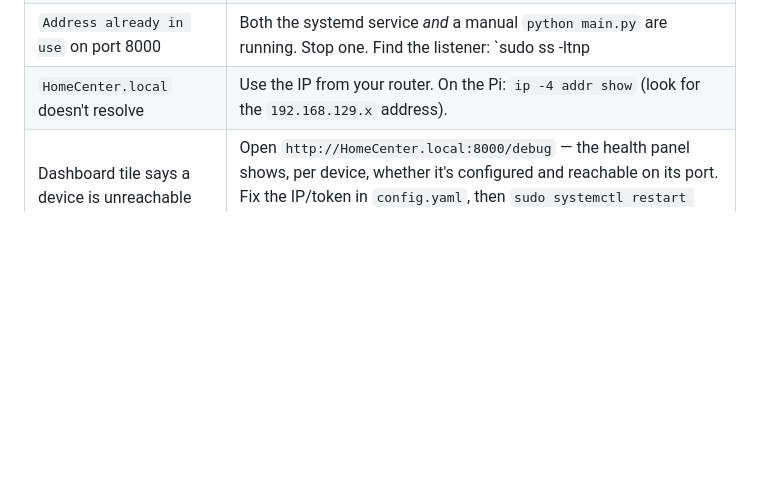
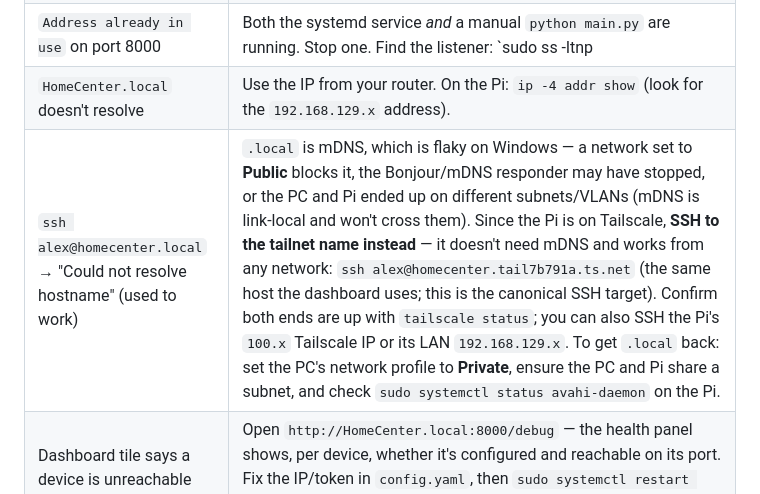
Before and after one commit to Avincki/HomeEnergyCenter, a Markdown page: docs/raspberry-pi-setup.md, the part around the change. Rendered like a GitHub page; blank space fills up the shorter version.

Commit message:
docs: troubleshoot ssh .local resolution; use the tailnet name
Add a §8 row for `ssh alex@homecenter.local` failing with "Could not
resolve hostname": .local is mDNS (flaky on Windows — Public network
profile, stopped Bonjour responder, or different subnets/VLANs). The
robust target is the Tailscale hostname
(ssh alex@homecenter.tail7b791a.ts.net), which the dashboard already uses;
includes the tailscale status / IP fallbacks and how to restore .local.

Co-Authored-By: Claude Opus 4.7 (1M context) <noreply@anthropic.com>

```diff
--- a/docs/raspberry-pi-setup.md
+++ b/docs/raspberry-pi-setup.md
@@ -826,6 +826,7 @@ text console.
 | `status=226/NAMESPACE` + "Failed to set up mount namespacing: … No such file or directory" | A path in the unit file doesn't exist. Confirm with `getent passwd homecenter` (home dir = 6th field) and `ls -d /opt/homecenter/HomeEnergyCenter/.venv/bin/python`. Fix the `WorkingDirectory` / `Environment=EO_CONFIG` / `ExecStart` / `ReadWritePaths` lines, then `sudo systemctl daemon-reload && sudo systemctl restart homeenergycenter`. |
 | `Address already in use` on port 8000 | Both the systemd service *and* a manual `python main.py` are running. Stop one. Find the listener: `sudo ss -ltnp | grep 8000`. |
 | `HomeCenter.local` doesn't resolve | Use the IP from your router. On the Pi: `ip -4 addr show` (look for the `192.168.129.x` address). |
+| `ssh alex@homecenter.local` → "Could not resolve hostname" (used to work) | `.local` is mDNS, which is flaky on Windows — a network set to **Public** blocks it, the Bonjour/mDNS responder may have stopped, or the PC and Pi ended up on different subnets/VLANs (mDNS is link-local and won't cross them). Since the Pi is on Tailscale, **SSH to the tailnet name instead** — it doesn't need mDNS and works from any network: `ssh alex@homecenter.tail7b791a.ts.net` (the same host the dashboard uses; this is the canonical SSH target). Confirm both ends are up with `tailscale status`; you can also SSH the Pi's `100.x` Tailscale IP or its LAN `192.168.129.x`. To get `.local` back: set the PC's network profile to **Private**, ensure the PC and Pi share a subnet, and check `sudo systemctl status avahi-daemon` on the Pi. |
 | Dashboard tile says a device is unreachable | Open `http://HomeCenter.local:8000/debug` — the health panel shows, per device, whether it's configured and reachable on its port. Fix the IP/token in `config.yaml`, then `sudo systemctl restart homeenergycenter`. |
 | Etrel cycles 6 A ↔ 0 (status bounces **Reserved ↔ Suspended (EV)**) and never sustains charging | The car is plugged but declining a real session: at startup the EV — or the Sonnen cluster channel on port 503 — clamps the *active* setpoint to ~0 just after we command a current (`setpoint_diverged=true` in the logs). The orchestrator auto kick-starts — it re-asserts the setpoint every poll (~5 s) for up to 3 min to nudge the session into latching (watch for `charger kick-start re-asserted` log lines); you can also repeatedly press the dashboard **Send N A** button. That our commanded `set_current_a` holds steady while the *active* `setpoint_a` cycles confirms it's device-side, not the control rule. If it still won't latch (`charger kick-start gave up …`), the EV is genuinely declining — check the car's **charge limit / scheduled-charging / departure timer** (Mercedes app) and the **Sonnen EV-charging mode**. |
 | Phone / iPad PWA shows an old version after a deploy, but live values keep updating | The service worker caches the app shell (HTML/CSS/JS); only `/api/*` bypasses the cache, so the tiles keep moving while the cached UI stays stale. First confirm the Pi is actually serving the new build — a GitHub push isn't a deploy (`git pull` + restart, §9.1); the Pi's own kiosk screen showing the new version confirms this. The `eo-shell-v3` worker is network-first, so once a device is on it new builds appear on the next load. A device still pinned to an older worker needs a one-time reset to drop the stale cache: on iOS, delete the Home Screen icon and re-add it (Safari → Share → **Add to Home Screen**), or Settings → Safari → Advanced → **Website Data** → swipe-delete the Pi's hostname → reopen. On desktop Chrome: DevTools → Application → Service Workers → **Unregister**, then hard-reload. |
```
